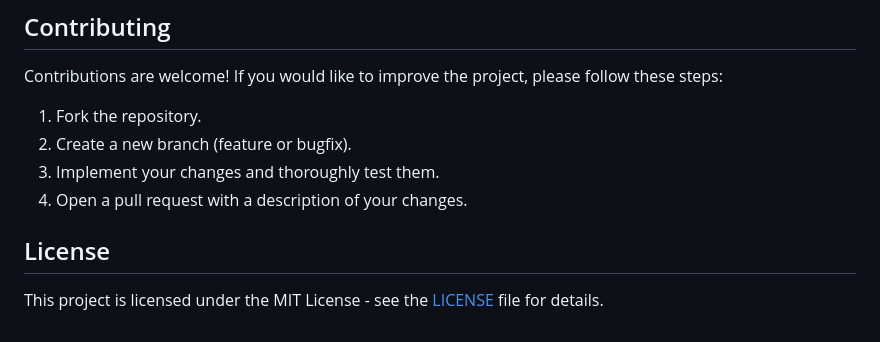
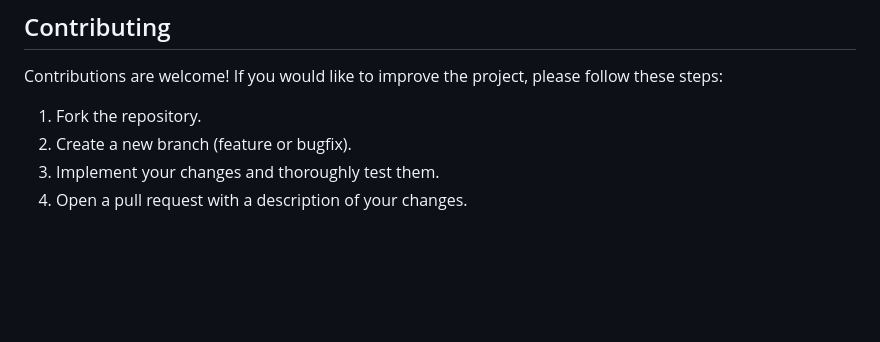
Before and after one commit to quibler7/AI-Voice-Assistant-using-Flutter-with-ChatGPT-and-DALL-E-API, a Markdown page: README.md, the part around the change. GitHub-like rendering; blank space fills up the shorter version.

```diff
--- a/README.md
+++ b/README.md
@@ -109,7 +109,3 @@ Contributions are welcome! If you would like to improve the project, please foll
 2. Create a new branch (feature or bugfix).
 3. Implement your changes and thoroughly test them.
 4. Open a pull request with a description of your changes.
-
-## License
-
-This project is licensed under the MIT License - see the [LICENSE](https://github.com/quibler7/Flutter-ChatGPT-DALL-E-Assistant/blob/main/LICENSE) file for details.
```
